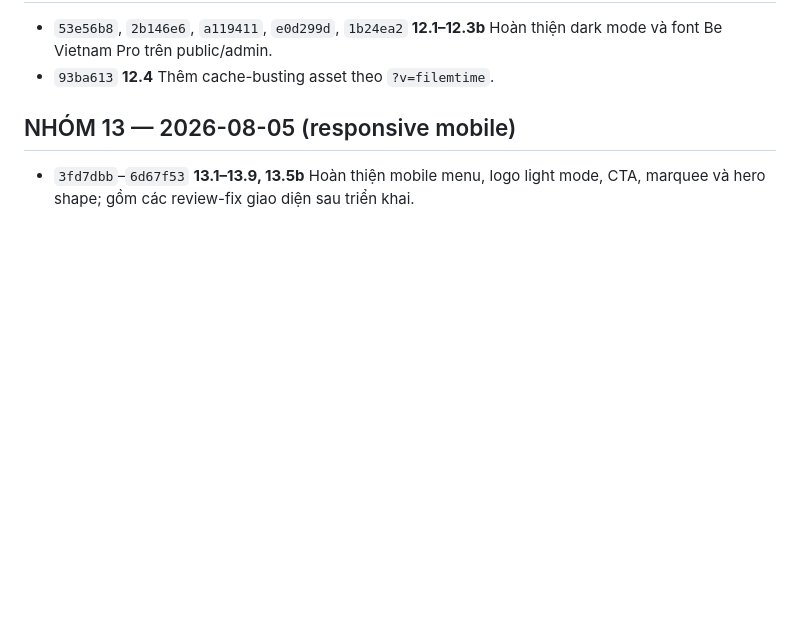
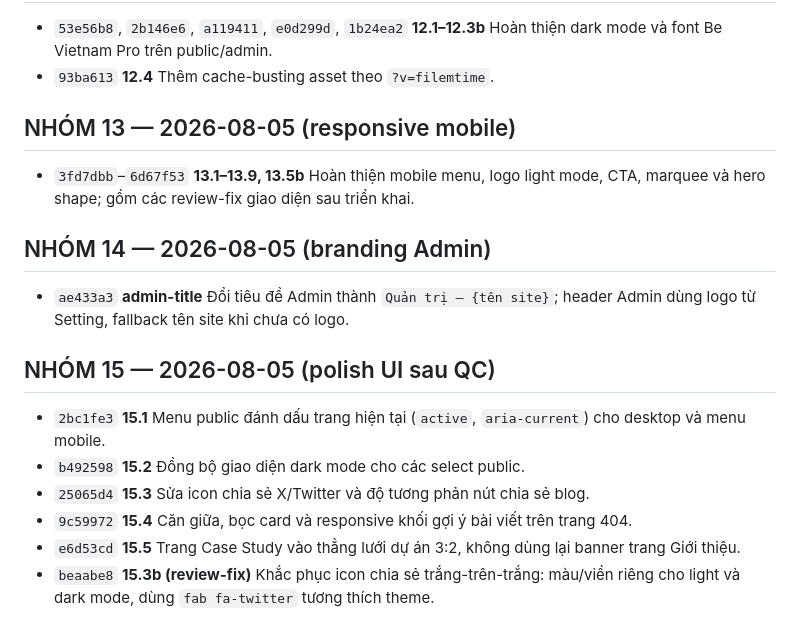
Before and after one commit to tuananh-din/dinhtuananh-web, a Markdown page: docs/project-changelog.md, the part around the change. GitHub-like rendering; blank space fills up the shorter version.

Commit message:
docs: dong bo nhom 5-15

```diff
--- a/docs/project-changelog.md
+++ b/docs/project-changelog.md
@@ -150,3 +150,16 @@ Trang public (home/about/courses/blog), meta SEO/OG cơ bản, responsive.
 ## NHÓM 13 — 2026-08-05 (responsive mobile)
 
 - `3fd7dbb`–`6d67f53` **13.1–13.9, 13.5b** Hoàn thiện mobile menu, logo light mode, CTA, marquee và hero shape; gồm các review-fix giao diện sau triển khai.
+
+## NHÓM 14 — 2026-08-05 (branding Admin)
+
+- `ae433a3` **admin-title** Đổi tiêu đề Admin thành `Quản trị — {tên site}`; header Admin dùng logo từ Setting, fallback tên site khi chưa có logo.
+
+## NHÓM 15 — 2026-08-05 (polish UI sau QC)
+
+- `2bc1fe3` **15.1** Menu public đánh dấu trang hiện tại (`active`, `aria-current`) cho desktop và menu mobile.
+- `b492598` **15.2** Đồng bộ giao diện dark mode cho các select public.
+- `25065d4` **15.3** Sửa icon chia sẻ X/Twitter và độ tương phản nút chia sẻ blog.
+- `9c59972` **15.4** Căn giữa, bọc card và responsive khối gợi ý bài viết trên trang 404.
+- `e6d53cd` **15.5** Trang Case Study vào thẳng lưới dự án 3:2, không dùng lại banner trang Giới thiệu.
+- `beaabe8` **15.3b (review-fix)** Khắc phục icon chia sẻ trắng-trên-trắng: màu/viền riêng cho light và dark mode, dùng `fab fa-twitter` tương thích theme.
```
Also changed, not shown: PROJECT-INSTRUCTIONS.md (+7 -0 lines).
